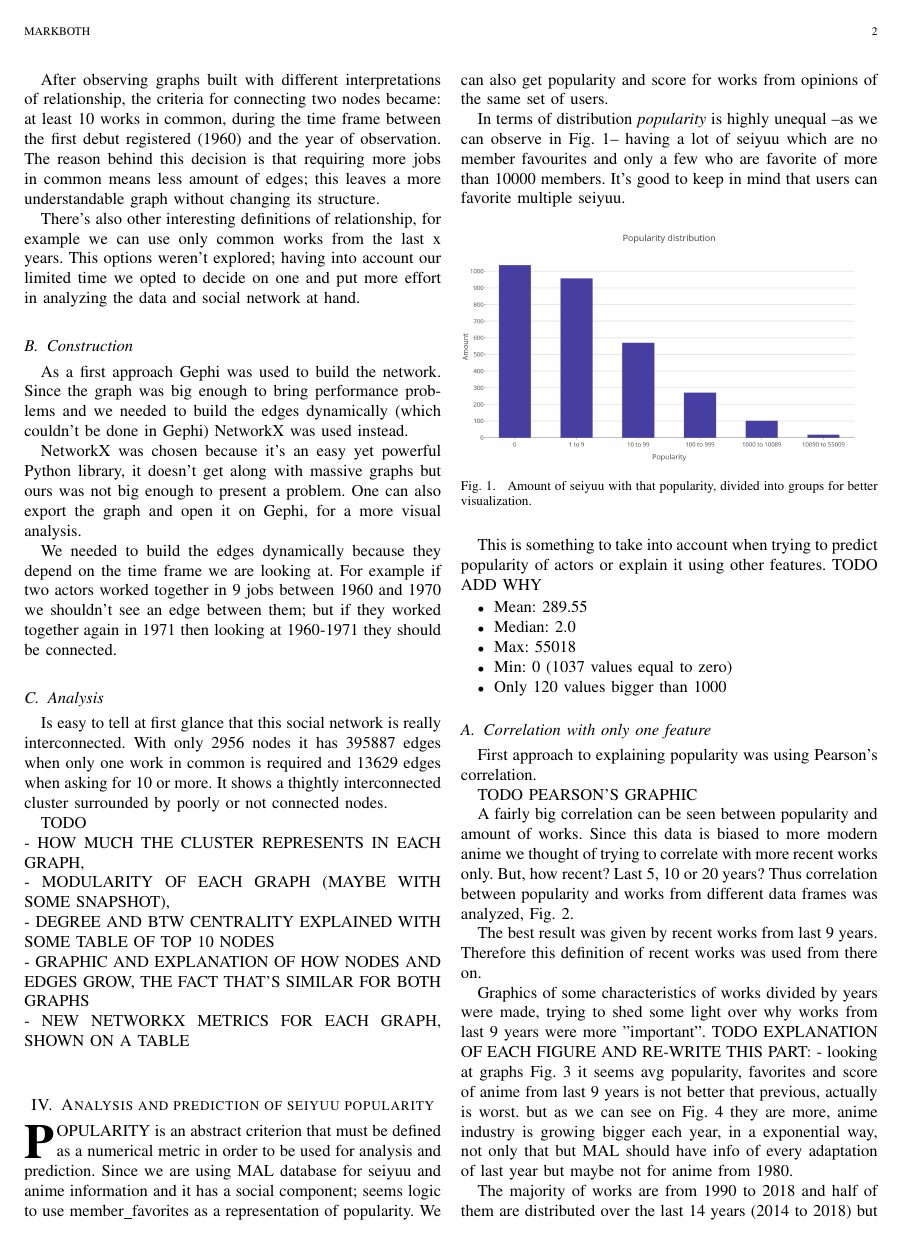
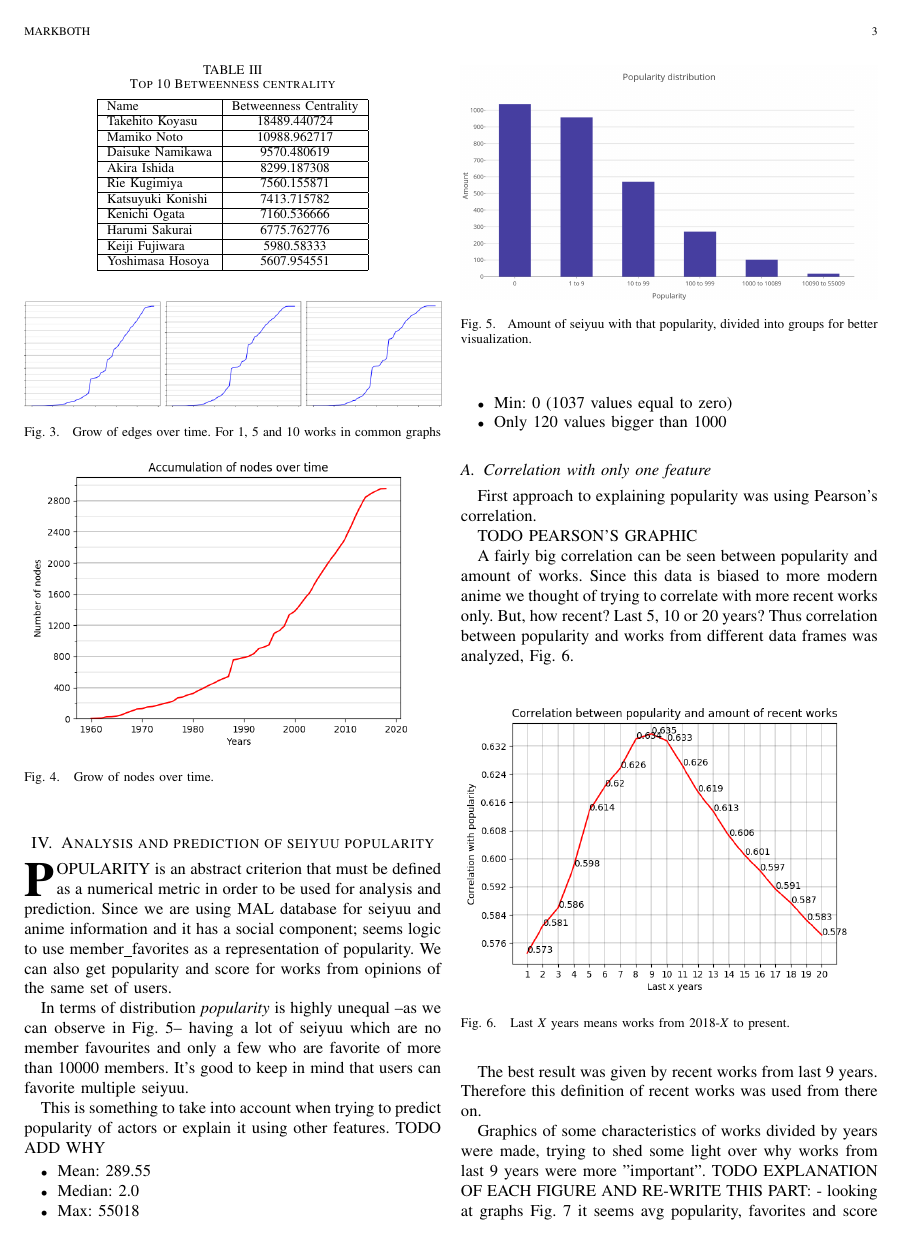
Before and after one commit to fzanollo/nii-internship, a LaTeX paper (report/report.tex, which reads report/SeiyuuSocialNetwork.tex): page 2 of 4 before the commit and page 3 of 5 after it. Compiled offline with pdfLaTeX.

Commit message:
Report: work over seiyuu sn section

```diff
--- a/report/SeiyuuSocialNetwork.tex
+++ b/report/SeiyuuSocialNetwork.tex
@@ -19,4 +19,3 @@ NetworkX was chosen because it's an easy yet powerful Python library, it doesn't
 We needed to build the edges dynamically because they depend on the time frame we are looking at. For example if two actors worked together in 9 jobs between 1960 and 1970 we shouldn't see an edge between them; but if they worked together again in 1971 then looking at 1960-1971 they should be connected.
 
 \subsection{Analysis}
-Is easy to tell at first glance that this social network is really interconnected. With only 2956 nodes it has 395887 edges when only one work in common is required and 13629 edges when asking for 10 or more. It shows a thightly interconnected cluster surrounded by poorly or not connected nodes.
@@ -23,7 +97,46 @@ Is easy to tell at first glance that this social network is really interconnecte
+\begin{table}[!hbt]
+	\begin{center}
+	\caption{Top 10 Betweenness centrality}
+	\label{tab:top10BtwC}
+	\begin{tabular}{|l|c|}
+		\hline
+		Name & Betweenness Centrality \\
+		\hline
+		Takehito Koyasu & 18489.440724 \\
+		\hline
+		Mamiko Noto & 10988.962717 \\
+		\hline
+		Daisuke Namikawa & 9570.480619 \\
+		\hline
+		Akira Ishida & 8299.187308 \\
+		\hline
+		Rie Kugimiya & 7560.155871 \\
+		\hline
+		Katsuyuki Konishi & 7413.715782 \\
+		\hline
+		Kenichi Ogata & 7160.536666 \\
+		\hline
+		Harumi Sakurai & 6775.762776 \\
+		\hline
+		Keiji Fujiwara & 5980.58333 \\
+		\hline
+		Yoshimasa Hosoya & 5607.954551 \\
+		\hline
+	\end{tabular}
+	\end{center}
+\end{table}
 
 TODO \\
-- HOW MUCH THE CLUSTER REPRESENTS IN EACH GRAPH, \\
-- MODULARITY OF EACH GRAPH (MAYBE WITH SOME SNAPSHOT), \\
-- DEGREE AND BTW CENTRALITY EXPLAINED WITH SOME TABLE OF TOP 10 NODES\\
-- GRAPHIC AND EXPLANATION OF HOW NODES AND EDGES GROW, THE FACT THAT'S SIMILAR FOR BOTH GRAPHS\\
-- NEW NETWORKX METRICS FOR EACH GRAPH, SHOWN ON A TABLE\\
+- GRAPHIC AND EXPLANATION OF HOW NODES AND EDGES GROW, THE FACT THAT'S SIMILAR FOR BOTH GRAPHS
+
+\begin{figure}[!hbt]
+	\begin{center}
+	\includegraphics[width=\columnwidth]{graphics/edgesAccumulation.png}
+	\caption{Grow of edges over time. For 1, 5 and 10 works in common graphs}
+	\label{fig:accumulationEdges}
+
+	\includegraphics[width=\columnwidth]{graphics/nodesAccumulation.png}
+	\caption{Grow of nodes over time.}
+	\label{fig:accumulationNodes}
+	\end{center}
+\end{figure}
```
Also changed, not shown: report/graphics/atLeast10WorksCommunity.png (added), report/graphics/atLeast1WorkCommunity.png (added), report/graphics/edgesAccumulation.png (added), report/graphics/nodesAccumulation.png (added), report/report.pdf, report/SeiyuuSocialNetwork.tex (77 more changed lines).
